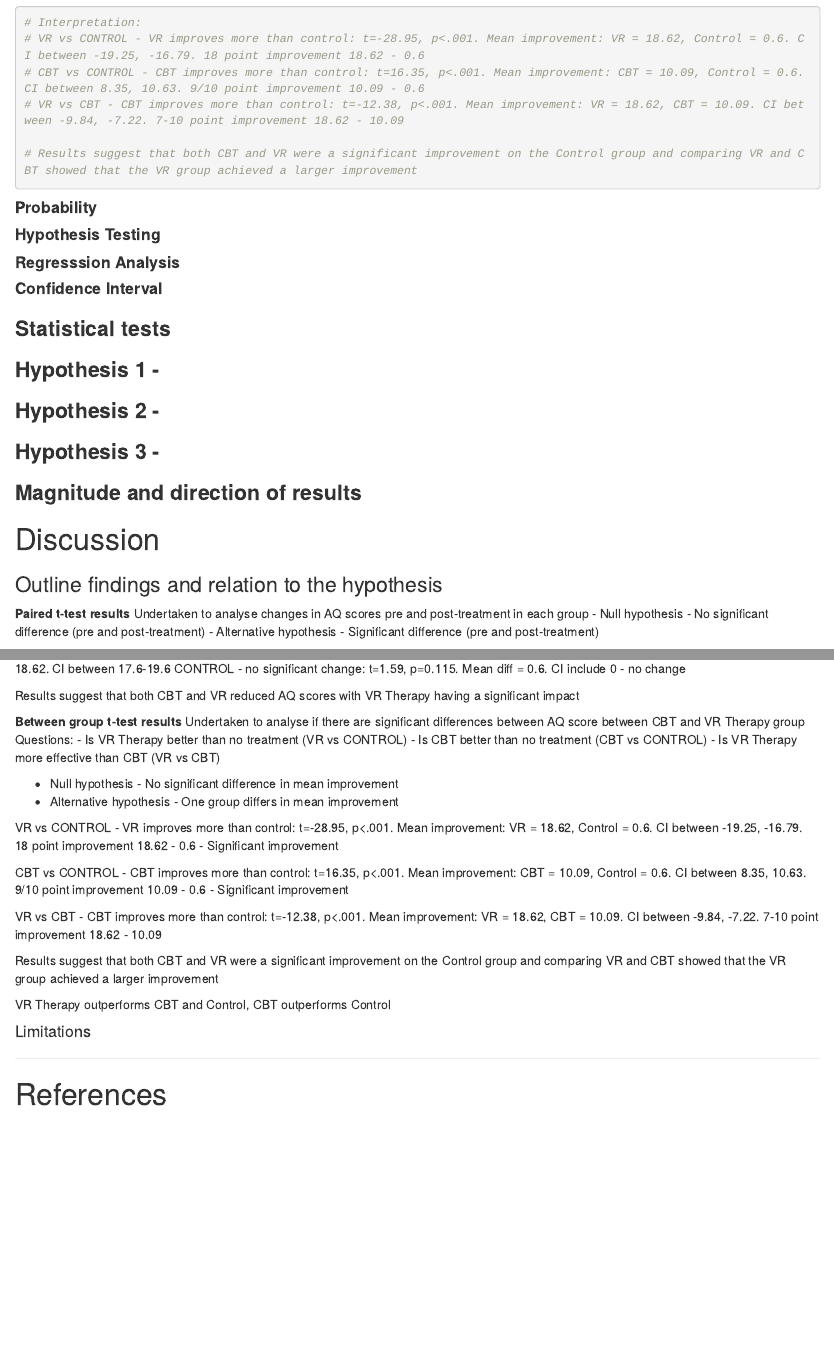
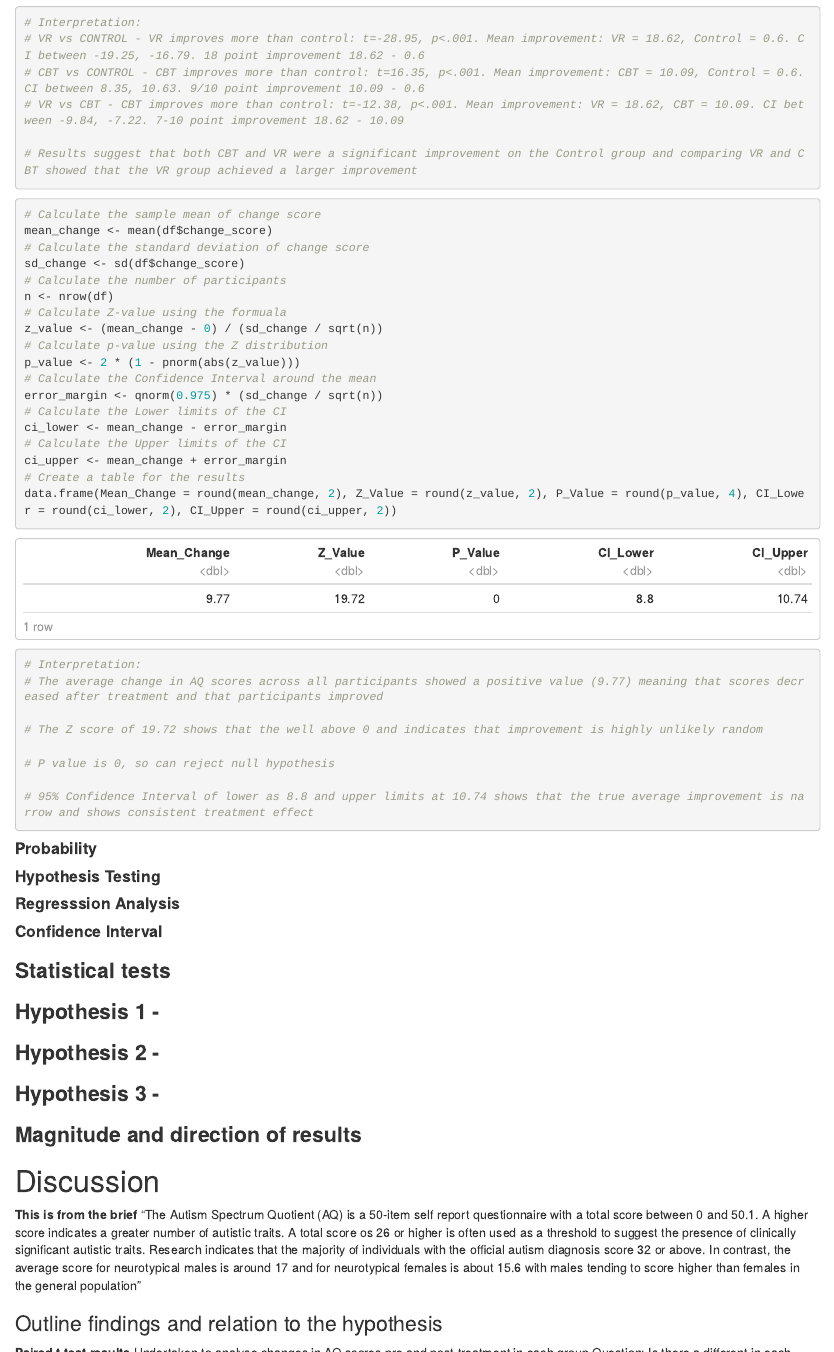
Before and after one commit to bflahertyXR/2025_DAIE_ICA_BF_JS, an R Markdown document (CA2_DA_Notebook.Rmd): the page in a window 1100 px wide, from 10500 px down, and a second part further down, joined at a grey line. The pictures show the output file CA2_DA_Notebook.html that the author committed with the source, opened offline.

Commit message:
Added z-test to notebook and interpretation

````diff
--- a/CA2_DA_Notebook.Rmd
+++ b/CA2_DA_Notebook.Rmd
@@ -204,6 +204,37 @@ list(VR_vs_CONTROL = t_vr_control, CBT_vs_CONTROL = t_cbt_control, VR_vs_CBT = t
 
 ```
 
+```{r z-test, message=TRUE, warning=TRUE}
+# Calculate the sample mean of change score
+mean_change <- mean(df$change_score)
+# Calculate the standard deviation of change score
+sd_change <- sd(df$change_score)
+# Calculate the number of participants
+n <- nrow(df)
+# Calculate Z-value using the formuala
+z_value <- (mean_change - 0) / (sd_change / sqrt(n))
+# Calculate p-value using the Z distribution
+p_value <- 2 * (1 - pnorm(abs(z_value)))
+# Calculate the Confidence Interval around the mean
+error_margin <- qnorm(0.975) * (sd_change / sqrt(n))
+# Calculate the Lower limits of the CI
+ci_lower <- mean_change - error_margin
+# Calculate the Upper limits of the CI
+ci_upper <- mean_change + error_margin
+# Create a table for the results
+data.frame(Mean_Change = round(mean_change, 2), Z_Value = round(z_value, 2), P_Value = round(p_value, 4), CI_Lower = round(ci_lower, 2), CI_Upper = round(ci_upper, 2))
+
+# Interpretation:
+# The average change in AQ scores across all participants showed a positive value (9.77) meaning that scores decreased after treatment and that participants improved
+
+# The Z score of 19.72 shows that the well above 0 and indicates that improvement is highly unlikely random
+
+# P value is 0, so can reject null hypothesis
+
+# 95% Confidence Interval of lower as 8.8 and upper limits at 10.74 shows that the true average improvement is narrow and shows consistent treatment effect
+
+```
+
 
 #### **Probability**
 
@@ -229,10 +260,16 @@ list(VR_vs_CONTROL = t_vr_control, CBT_vs_CONTROL = t_cbt_control, VR_vs_CBT = t
 
 # Discussion
 
+**This is from the brief**
+"The Autism Spectrum Quotient (AQ) is a 50-item self report questionnaire with a total score between 0 and 50.1. A higher score indicates a greater number of autistic traits. A total score os 26 or higher is often used as a threshold to suggest the presence of clinically significant autistic traits. Research indicates that the majority of individuals with the official autism diagnosis score 32 or above. In contrast, the average score for neurotypical males is around 17 and for neurotypical females is about 15.6 with males tending to score higher than females in the general population"
+
 ### Outline findings and relation to the hypothesis
 
 **Paired t-test results**
 Undertaken to analyse changes in AQ scores pre and post-treatment in each group
+Question:
+  Is there a different in each group pre and post treatment?
+
  - Null hypothesis - No significant difference (pre and post-treatment)
  - Alternative hypothesis - Significant difference (pre and post-treatment)
 
@@ -245,6 +282,3 @@ Results suggest that both CBT and VR reduced AQ scores with VR Therapy having a
 **Between group t-test results**
 Undertaken to analyse if there are significant differences between AQ score between CBT and VR Therapy group
 Questions:
-- Is VR Therapy better than no treatment (VR vs CONTROL)
-- Is CBT better than no treatment (CBT vs CONTROL)
-- Is VR Therapy more effective than CBT (VR vs CBT)
````
Also changed, not shown: CA2_DA_Notebook.html, CA2_DA_Notebook.nb.html, CA2_DA_Notebook.Rmd (28 more changed lines).
